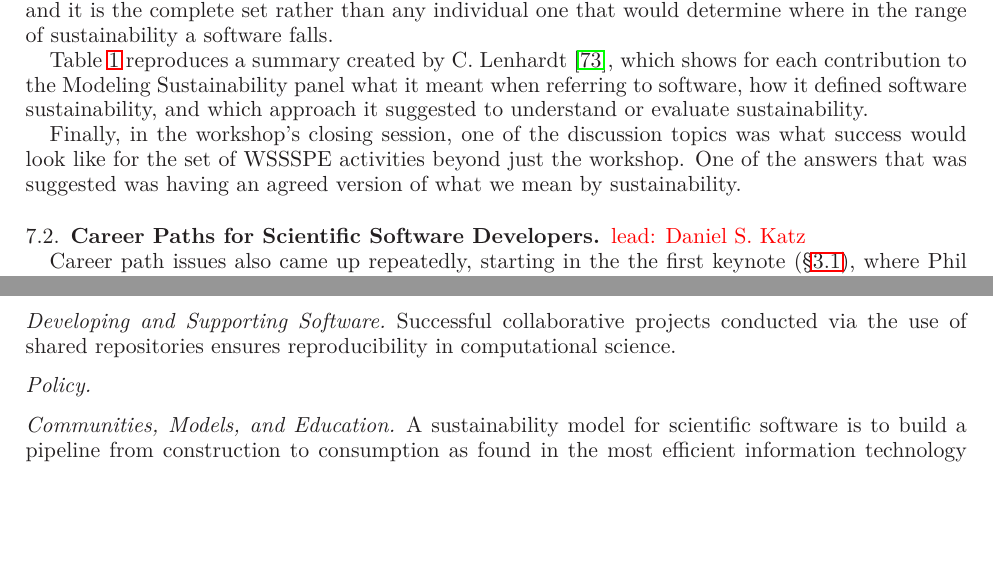
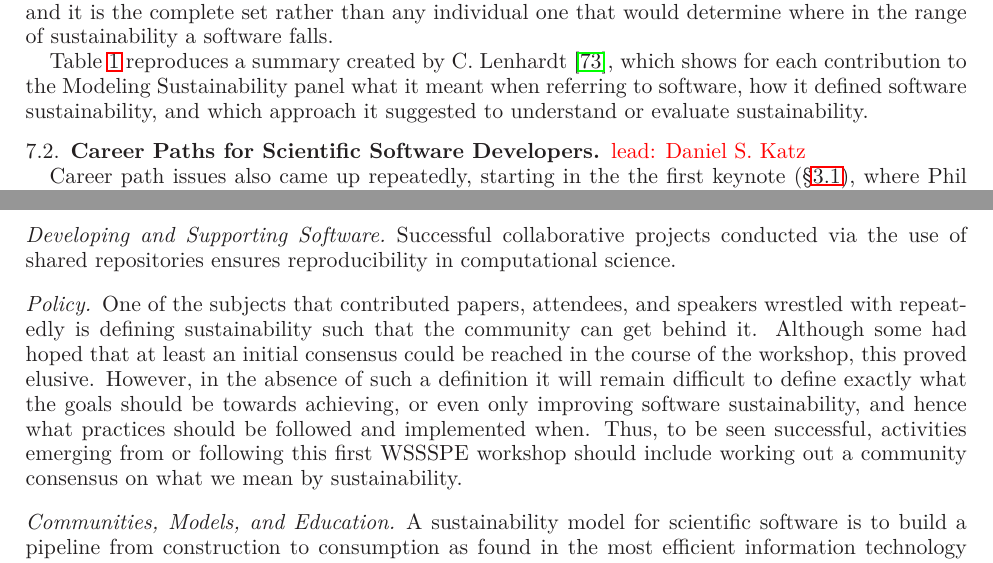
Before and after one commit to WSSSPE/meetings, a LaTeX paper (WSSSPE1_report/WSSSPE1_summary_report.tex): two parts of pages 18 and 22 of 31, joined at a grey line, cut so that both start at the same text, the shorter picture padded with empty space. Compiled offline with LaTeX, dvips and Ghostscript.

Commit message:
Adds closing recommendation to define sustainability.

```diff
--- a/WSSSPE1_report/WSSSPE1_summary_report.tex
+++ b/WSSSPE1_report/WSSSPE1_summary_report.tex
@@ -1629,12 +1629,6 @@ Weber, et al.~\cite{Weber_WSSSPE}
   \end{scriptsize}
 \end{table}
 
-
-Finally, in the workshop's closing session, one of the discussion topics was
-what success would look like for the set of WSSSPE activities beyond just the workshop.
-One of the answers that was suggested was
-having an agreed version of what we mean by sustainability.
-
 \subsection{Career Paths for Scientific Software Developers} \note{lead: Daniel S. Katz} \label{sec:career-tracks}
 
 Career path issues also came up repeatedly, starting in the the first keynote (\S\ref{sec:keynote1}), where Phil Bourne used the term ``the Google Bus'' to describe the issue of staff in his lab in San Diego who had chosen to leave science and work for Google (but since they didn't want to physically move, they take the Google bus to the Google office each day.)
@@ -1903,13 +1897,24 @@ articles is overdue.
 
 \note{lessons from the 3 discussion sessions go here, and lessons from the cross-cutting section as well?}
 
-
 \subsubsection*{Developing and Supporting Software}
 
 Successful collaborative projects conducted via the use of shared
 repositories ensures reproducibility in computational science.
 
 \subsubsection*{Policy}
+
+One of the subjects that contributed papers, attendees, and speakers
+wrestled with repeatedly is defining sustainability such that the
+community can get behind it. Although some had hoped that at least an
+initial consensus could be reached in the course of the workshop, this
+proved elusive. However, in the absence of such a definition it will
+remain difficult to define exactly what the goals should be towards
+achieving, or even only improving software sustainability, and hence
+what practices should be followed and implemented when. Thus, to be
+seen successful, activities emerging from or following this first
+WSSSPE workshop should include working out a community consensus on
+what we mean by sustainability.
 
 \subsubsection*{Communities, Models, and Education}
 A sustainability model for scientific software is to build a pipeline
```
